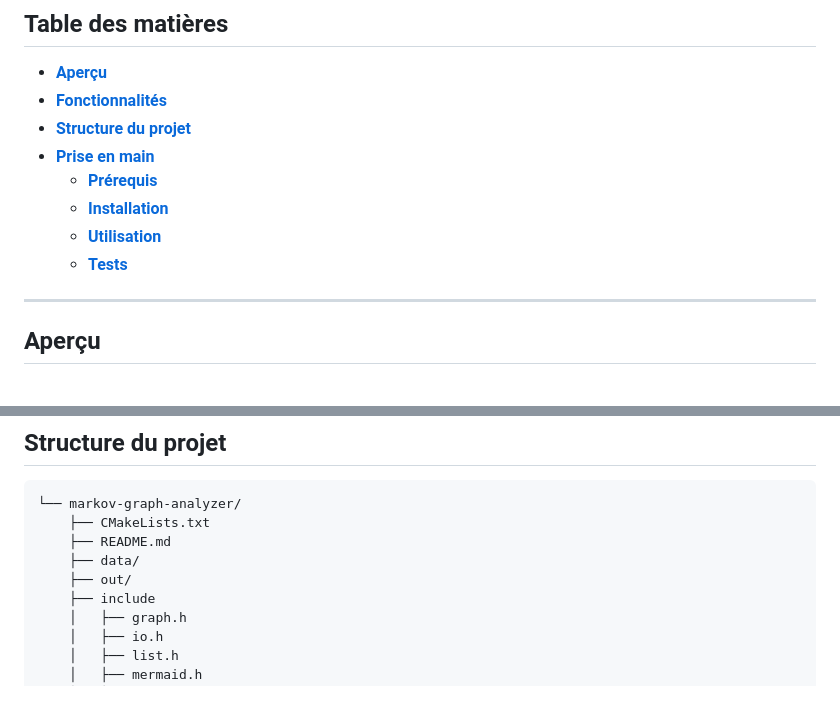
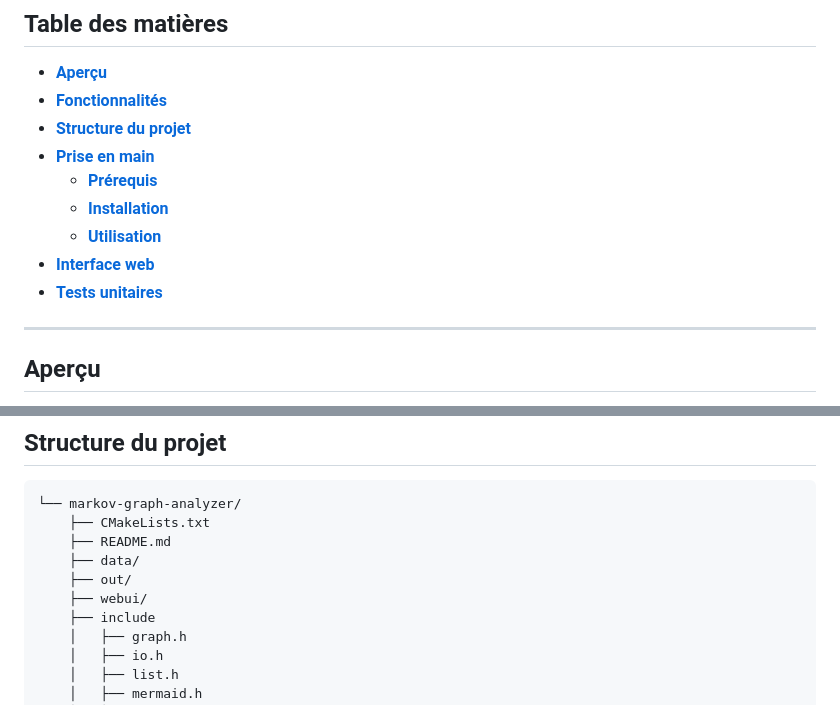
Before and after one commit to Tezay/markov-graph-analyzer, a Markdown page: README.md, 2 parts joined by grey strips. Drawn GitHub-style.

```diff
--- a/README.md
+++ b/README.md
@@ -31,7 +31,8 @@
     - **[Prérequis](#prerequisites)**
     - **[Installation](#installation)**
     - **[Utilisation](#usage)**
-    - **[Tests](#testing)**
+- **[Interface web](#web-ui)**
+- **[Tests unitaires](#testing)**
 
 ---
 
@@ -68,6 +70,7 @@ Ensemble d’outils pour analyser, valider et visualiser des graphes et chaînes
     ├── README.md
     ├── data/
     ├── out/
+    ├── webui/
     ├── include
     │   ├── graph.h
     │   ├── io.h
```
Also changed, not shown: other parts of README.md (+20 -1 lines), webui/README.md (added, +51 -0 lines), assets/screens/webui.png (added), 4 other files.
